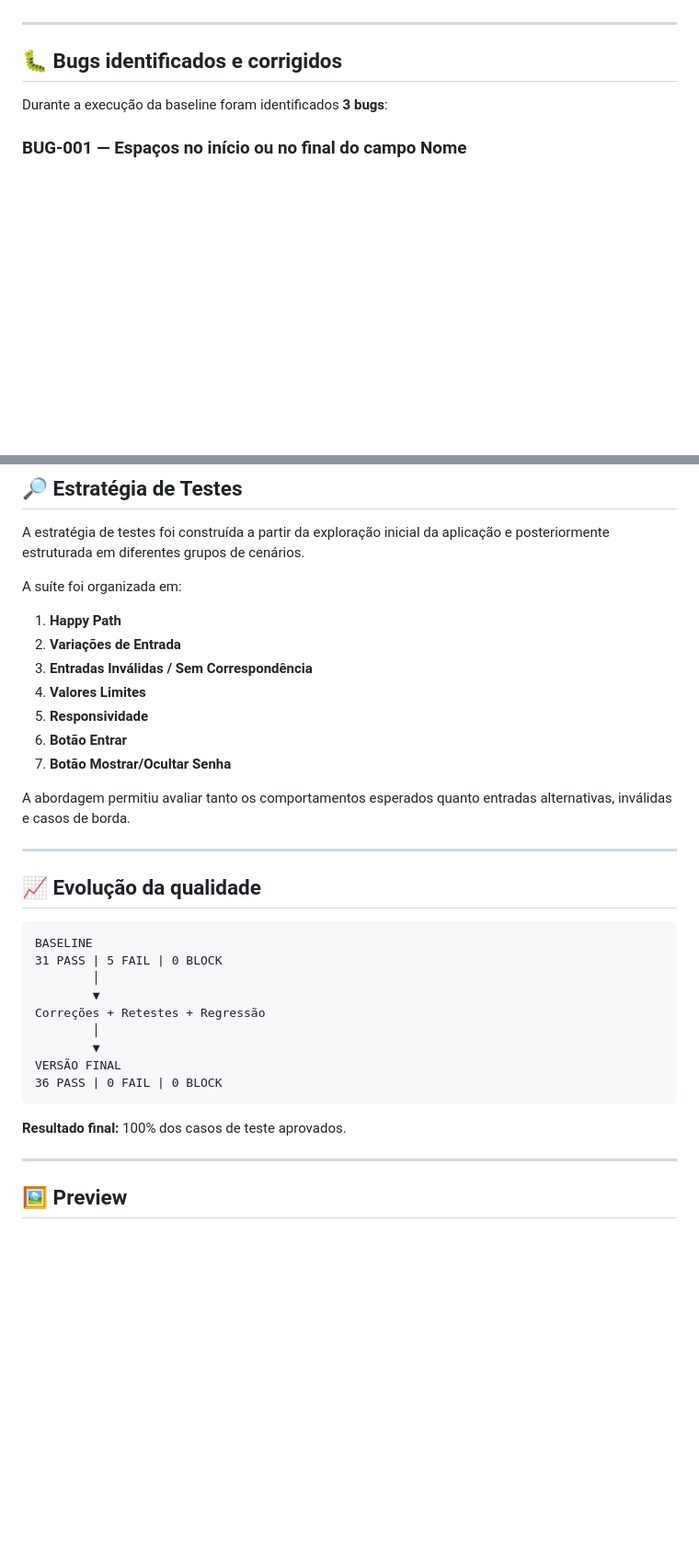
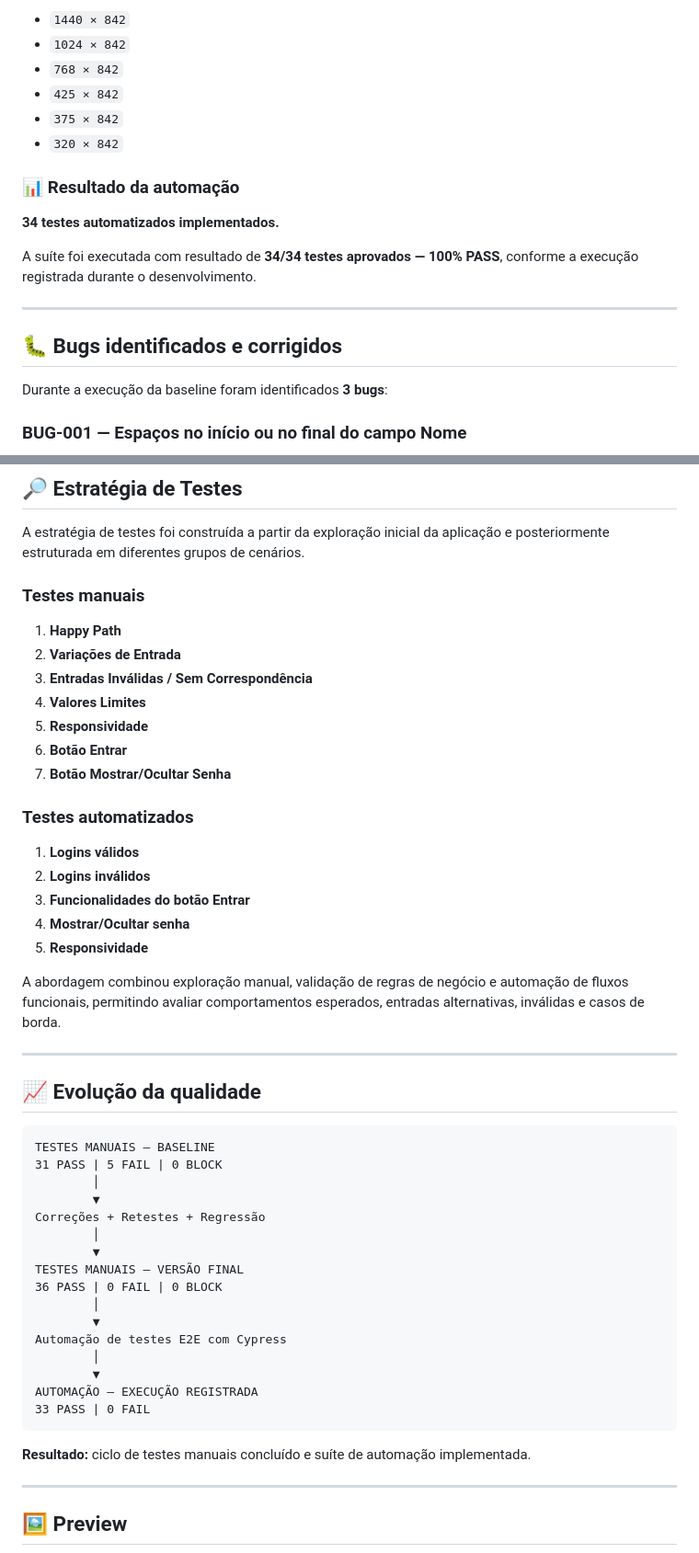
Before and after one commit to nathanmatos38/login-simples, a Markdown page: README.md, 2 parts joined by grey strips. Shown at 92% size. GitHub-like rendering; blank space fills up the shorter version.

````diff
--- a/README.md
+++ b/README.md
@@ -41,3 +72,15 @@ Todos os cinco casos que apresentaram falha na baseline foram corrigidos, retest
+* `1440 × 842`
+* `1024 × 842`
+* `768 × 842`
+* `425 × 842`
+* `375 × 842`
+* `320 × 842`
+
+### 📊 Resultado da automação
+
+**34 testes automatizados implementados.**
+
+A suíte foi executada com resultado de **34/34 testes aprovados — 100% PASS**, conforme a execução registrada durante o desenvolvimento.
 
 ---
 
@@ -159,7 +204,7 @@ Todos os **6 casos de teste de responsividade foram aprovados** na baseline.
 
 A estratégia de testes foi construída a partir da exploração inicial da aplicação e posteriormente estruturada em diferentes grupos de cenários.
 
-A suíte foi organizada em:
+### Testes manuais
 
 1. **Happy Path**
 2. **Variações de Entrada**
@@ -169,25 +214,40 @@ A suíte foi organizada em:
 6. **Botão Entrar**
 7. **Botão Mostrar/Ocultar Senha**
 
-A abordagem permitiu avaliar tanto os comportamentos esperados quanto entradas alternativas, inválidas e casos de borda.
+### Testes automatizados
+
+1. **Logins válidos**
+2. **Logins inválidos**
+3. **Funcionalidades do botão Entrar**
+4. **Mostrar/Ocultar senha**
+5. **Responsividade**
+
+A abordagem combinou exploração manual, validação de regras de negócio e automação de fluxos funcionais, permitindo avaliar comportamentos esperados, entradas alternativas, inválidas e casos de borda.
 
 ---
 
 ## 📈 Evolução da qualidade
 
 ```text
-BASELINE
+TESTES MANUAIS — BASELINE
 31 PASS | 5 FAIL | 0 BLOCK
         │
         ▼
 Correções + Retestes + Regressão
         │
         ▼
-VERSÃO FINAL
+TESTES MANUAIS — VERSÃO FINAL
 36 PASS | 0 FAIL | 0 BLOCK
+        │
+        ▼
+Automação de testes E2E com Cypress
+        │
+        ▼
+AUTOMAÇÃO — EXECUÇÃO REGISTRADA
+33 PASS | 0 FAIL
 ```
 
-**Resultado final:** 100% dos casos de teste aprovados.
+**Resultado:** ciclo de testes manuais concluído e suíte de automação implementada.
 
 ---
 
````
Also changed, not shown: other parts of README.md (+46 -13 lines).
